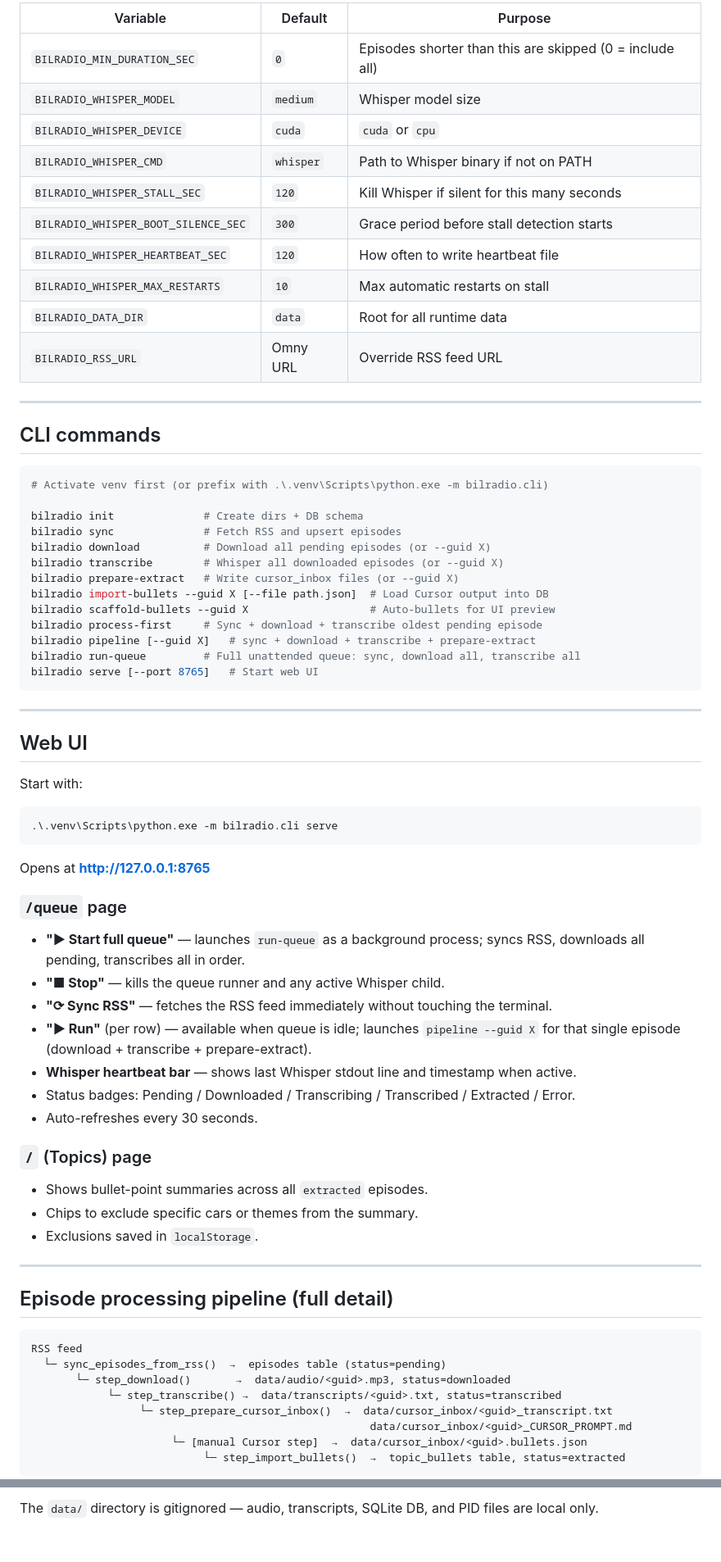
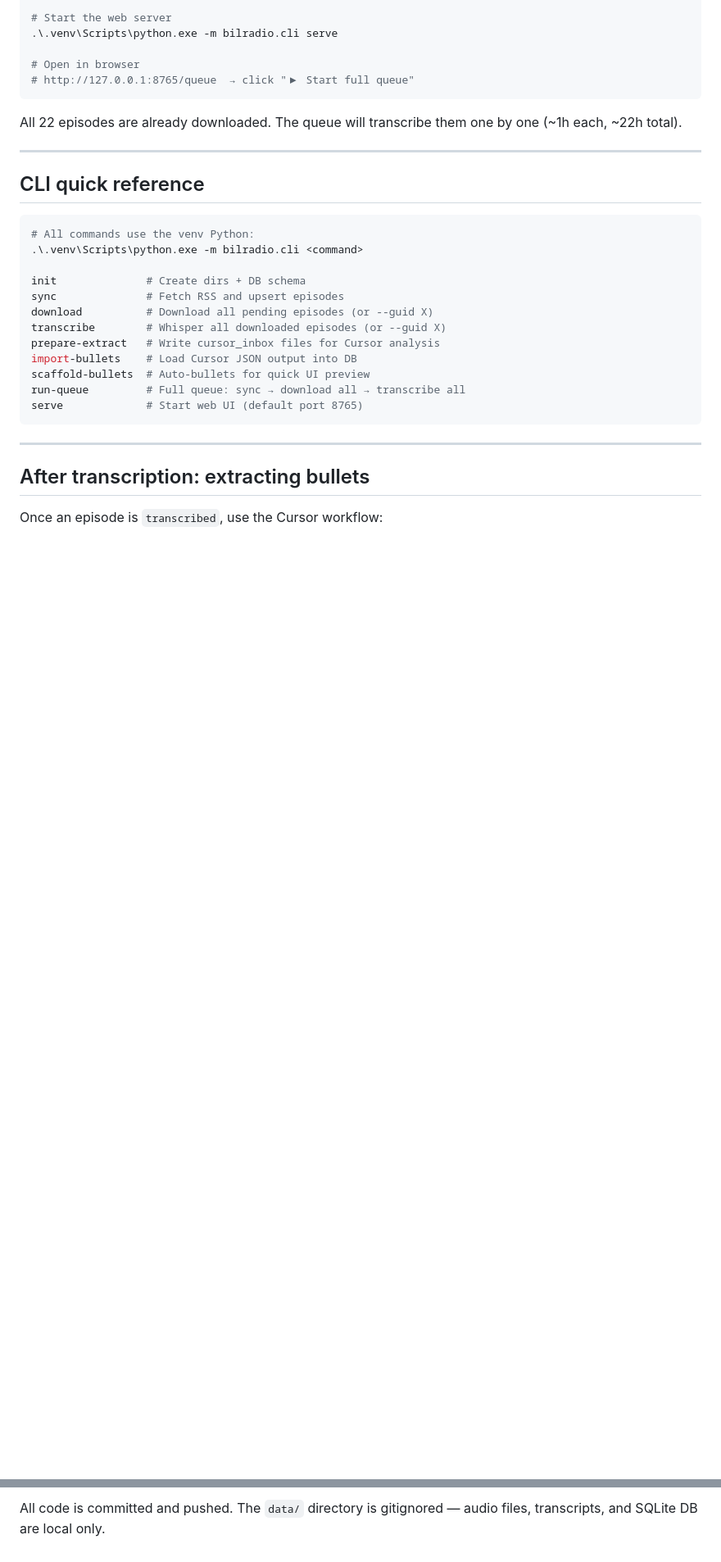
Before and after one commit to jacobworsoe/bilradio-transcriper, a Markdown page: HANDOVER.md, 2 parts joined by grey strips. Shown at 82% size. Drawn GitHub-style; blank space fills up the shorter version.

Commit message:
Update handover doc with session 2 debugging notes and next steps
Made-with: Cursor

````diff
--- a/HANDOVER.md
+++ b/HANDOVER.md
@@ -79,74 +152,35 @@ All optional; set in `.env` (gitignored) or in the shell.
 
-| Variable | Default | Purpose |
-|---|---|---|
-| `BILRADIO_MIN_DURATION_SEC` | `0` | Episodes shorter than this are skipped (0 = include all) |
-| `BILRADIO_WHISPER_MODEL` | `medium` | Whisper model size |
-| `BILRADIO_WHISPER_DEVICE` | `cuda` | `cuda` or `cpu` |
-| `BILRADIO_WHISPER_CMD` | `whisper` | Path to Whisper binary if not on PATH |
-| `BILRADIO_WHISPER_STALL_SEC` | `120` | Kill Whisper if silent for this many seconds |
-| `BILRADIO_WHISPER_BOOT_SILENCE_SEC` | `300` | Grace period before stall detection starts |
-| `BILRADIO_WHISPER_HEARTBEAT_SEC` | `120` | How often to write heartbeat file |
-| `BILRADIO_WHISPER_MAX_RESTARTS` | `10` | Max automatic restarts on stall |
-| `BILRADIO_DATA_DIR` | `data` | Root for all runtime data |
-| `BILRADIO_RSS_URL` | Omny URL | Override RSS feed URL |
+# Start the web server
+.\.venv\Scripts\python.exe -m bilradio.cli serve
+
+# Open in browser
+# http://127.0.0.1:8765/queue  → click "▶ Start full queue"
+```
+
+All 22 episodes are already downloaded. The queue will transcribe them one by one (~1h each, ~22h total).
 
 ---
 
-## CLI commands
+## CLI quick reference
 
 ```powershell
-# Activate venv first (or prefix with .\.venv\Scripts\python.exe -m bilradio.cli)
+# All commands use the venv Python:
+.\.venv\Scripts\python.exe -m bilradio.cli <command>
 
-bilradio init              # Create dirs + DB schema
-bilradio sync              # Fetch RSS and upsert episodes
-bilradio download          # Download all pending episodes (or --guid X)
-bilradio transcribe        # Whisper all downloaded episodes (or --guid X)
-bilradio prepare-extract   # Write cursor_inbox files (or --guid X)
-bilradio import-bullets --guid X [--file path.json]  # Load Cursor output into DB
-bilradio scaffold-bullets --guid X                   # Auto-bullets for UI preview
-bilradio process-first     # Sync + download + transcribe oldest pending episode
-bilradio pipeline [--guid X]   # sync + download + transcribe + prepare-extract
-bilradio run-queue         # Full unattended queue: sync, download all, transcribe all
-bilradio serve [--port 8765]   # Start web UI
+init              # Create dirs + DB schema
+sync              # Fetch RSS and upsert episodes
+download          # Download all pending episodes (or --guid X)
+transcribe        # Whisper all downloaded episodes (or --guid X)
+prepare-extract   # Write cursor_inbox files for Cursor analysis
+import-bullets    # Load Cursor JSON output into DB
+scaffold-bullets  # Auto-bullets for quick UI preview
+run-queue         # Full queue: sync → download all → transcribe all
+serve             # Start web UI (default port 8765)
 ```
 
 ---
 
-## Web UI
+## After transcription: extracting bullets
 
-Start with:
-```powershell
-.\.venv\Scripts\python.exe -m bilradio.cli serve
-```
+Once an episode is `transcribed`, use the Cursor workflow:
 
-Opens at **http://127.0.0.1:8765**
-
-### `/queue` page
-- **"▶ Start full queue"** — launches `run-queue` as a background process; syncs RSS, downloads all pending, transcribes all in order.
-- **"■ Stop"** — kills the queue runner and any active Whisper child.
-- **"⟳ Sync RSS"** — fetches the RSS feed immediately without touching the terminal.
-- **"▶ Run"** (per row) — available when queue is idle; launches `pipeline --guid X` for that single episode (download + transcribe + prepare-extract).
-- **Whisper heartbeat bar** — shows last Whisper stdout line and timestamp when active.
-- Status badges: Pending / Downloaded / Transcribing / Transcribed / Extracted / Error.
-- Auto-refreshes every 30 seconds.
-
-### `/` (Topics) page
-- Shows bullet-point summaries across all `extracted` episodes.
-- Chips to exclude specific cars or themes from the summary.
-- Exclusions saved in `localStorage`.
-
----
-
-## Episode processing pipeline (full detail)
-
-```
-RSS feed
-  └─ sync_episodes_from_rss()  →  episodes table (status=pending)
-       └─ step_download()       →  data/audio/<guid>.mp3, status=downloaded
-            └─ step_transcribe() →  data/transcripts/<guid>.txt, status=transcribed
-                 └─ step_prepare_cursor_inbox()  →  data/cursor_inbox/<guid>_transcript.txt
-                                                     data/cursor_inbox/<guid>_CURSOR_PROMPT.md
-                      └─ [manual Cursor step]  →  data/cursor_inbox/<guid>.bullets.json
-                           └─ step_import_bullets()  →  topic_bullets table, status=extracted
-```
-
@@ -221,2 +200,2 @@ Branch: `main` (all work committed and pushed as of this handover)
 
-The `data/` directory is gitignored — audio, transcripts, SQLite DB, and PID files are local only.
+All code is committed and pushed. The `data/` directory is gitignored — audio files, transcripts, and SQLite DB are local only.
````
Also changed, not shown: other parts of HANDOVER.md (+111 -93 lines).
